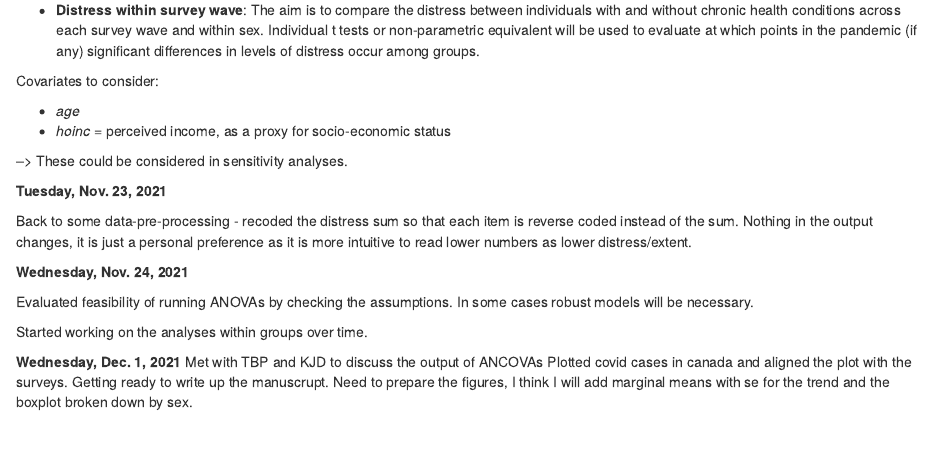
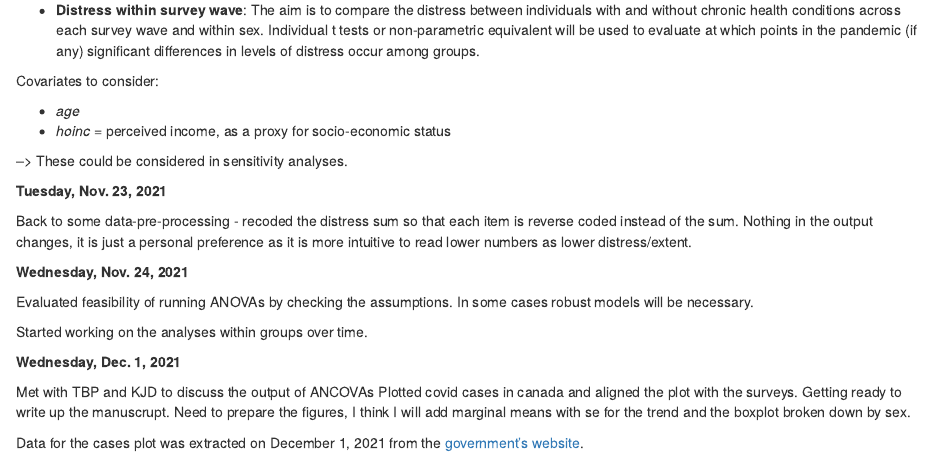
Before and after one commit to kosirurska/CMAJ-leger, an R Markdown document (Project_log.Rmd): the page in a window 1100 px wide, from 1160 px down. The pictures show the output file Project_log.html that the author committed with the source, opened offline.

Commit message:
added the covid data source

```diff
--- a/Project_log.Rmd
+++ b/Project_log.Rmd
@@ -78,5 +78,8 @@ Evaluated feasibility of running ANOVAs by checking the assumptions. In some cas
 Started working on the analyses within groups over time.
 
 **Wednesday, Dec. 1, 2021**
+
 Met with TBP and KJD to discuss the output of ANCOVAs Plotted covid cases in canada and aligned the plot with the surveys.
 Getting ready to write up the manuscrupt. Need to prepare the figures, I think I will add marginal means with se for the trend and the boxplot broken down by sex.
+
+Data for the cases plot was extracted on December 1, 2021 from the [government's website](https://health-infobase.canada.ca/covid-19/epidemiological-summary-covid-19-cases.html?stat=num&measure=active&map=pt#a2).
```
Also changed, not shown: Project_log.html.
